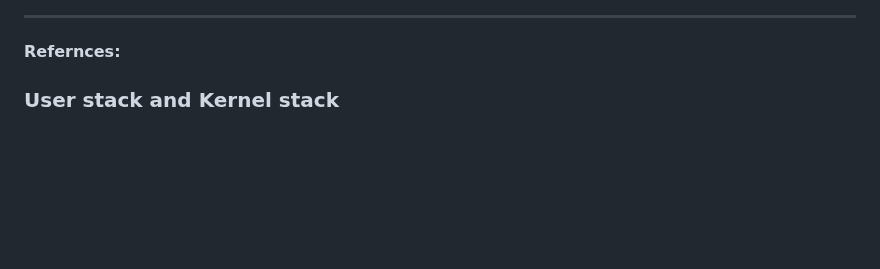
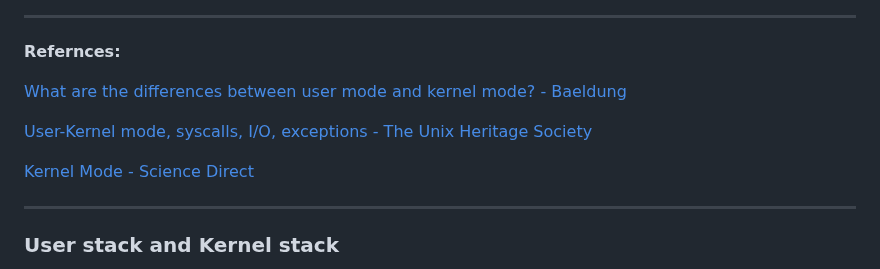
Before and after one commit to virtual-labs/exp-context-switching-iiith, a Markdown page: experiment/theory.md, the part around the change. Drawn GitHub-style; blank space fills up the shorter version.

```diff
--- a/experiment/theory.md
+++ b/experiment/theory.md
@@ -101,6 +101,13 @@ Source: [image source](https://www.google.com/url?sa=i&url=https%3A%2F%2Fwww.jav
 
 **Refernces:**
 
+[What are the differences between user mode and kernel mode? - Baeldung](https://www.baeldung.com/cs/user-kernel-modes)
+
+[User-Kernel mode, syscalls, I/O, exceptions - The Unix Heritage Society](https://minnie.tuhs.org/CompArch/Lectures/week05.html)
+
+[Kernel Mode - Science Direct](https://www.sciencedirect.com/topics/engineering/kernel-mode)
+
+----------
 
 
 ### User stack and Kernel stack
```
